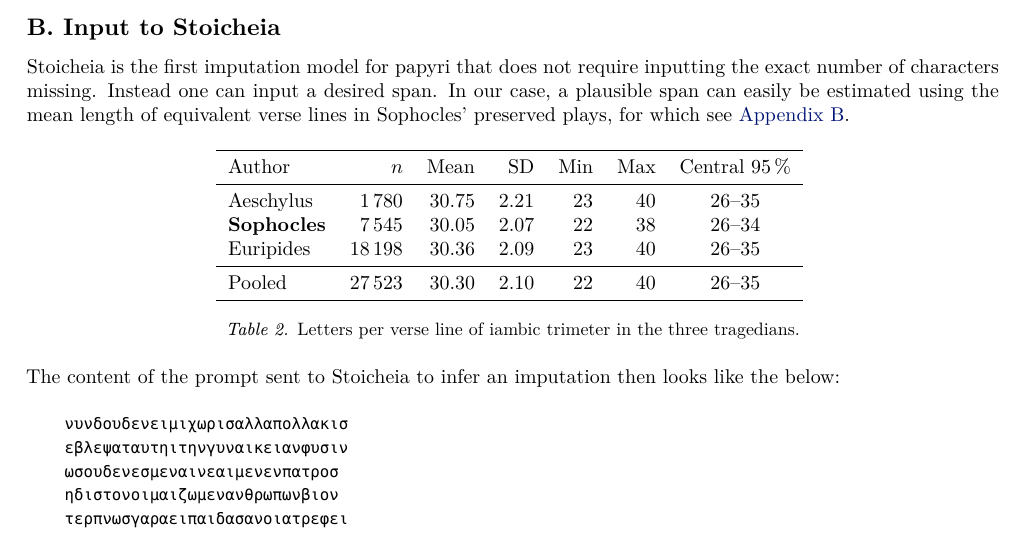
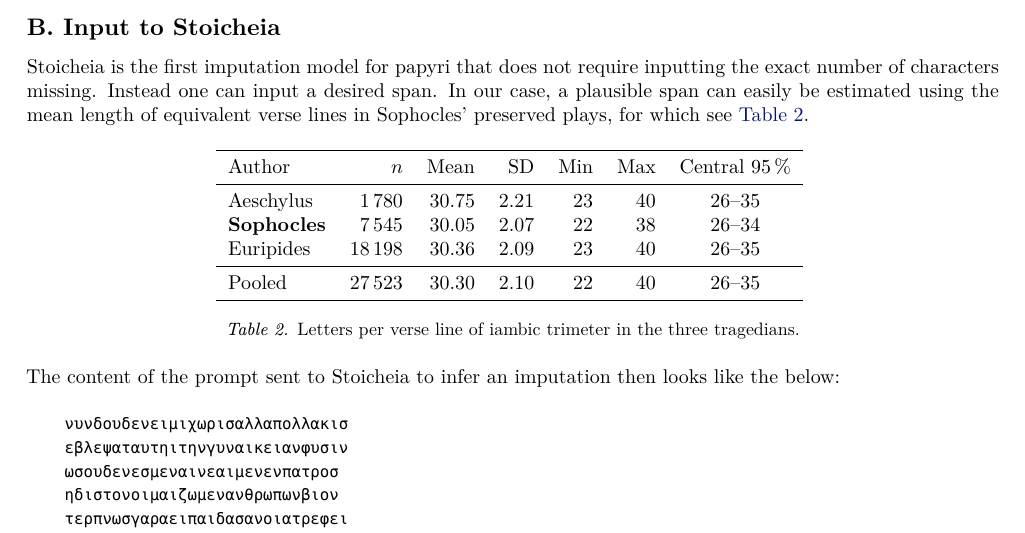
Before and after one commit to Urdatorn/bsda-miniproject-2026, a LaTeX paper (latex/overleaf/bsda.tex): part of page 7 of 10, cut so that both start at the same text. Compiled offline with XeLaTeX.

Commit message:
Paper: label of the trimeter table after its caption, so the reference names Table 2
Co-Authored-By: Claude Opus 5.5 (1M context) <noreply@anthropic.com>
Claude-Session: https://claude.ai/code/session_01M1xHNbN4u1iEqqUy5MBEWd

```diff
--- a/latex/overleaf/bsda.tex
+++ b/latex/overleaf/bsda.tex
@@ -540,7 +540,6 @@ Stoicheia is the first imputation model for papyri that does not require inputti
 
 \begin{table*}[htbp]
   \centering
-  \label{tab:trimeter-lengths}
   \begin{tabular}{lrrrrrc}
     \toprule
     Author    & $n$    & Mean  & SD   & Min & Max & Central 95\,\% \\
@@ -553,6 +552,7 @@ Stoicheia is the first imputation model for papyri that does not require inputti
     \bottomrule
   \end{tabular}
   \caption{Letters per verse line of iambic trimeter in the three tragedians.}
+  \label{tab:trimeter-lengths}
 \end{table*}
 
 The content of the prompt sent to Stoicheia to infer an imputation then looks like the below:
```
